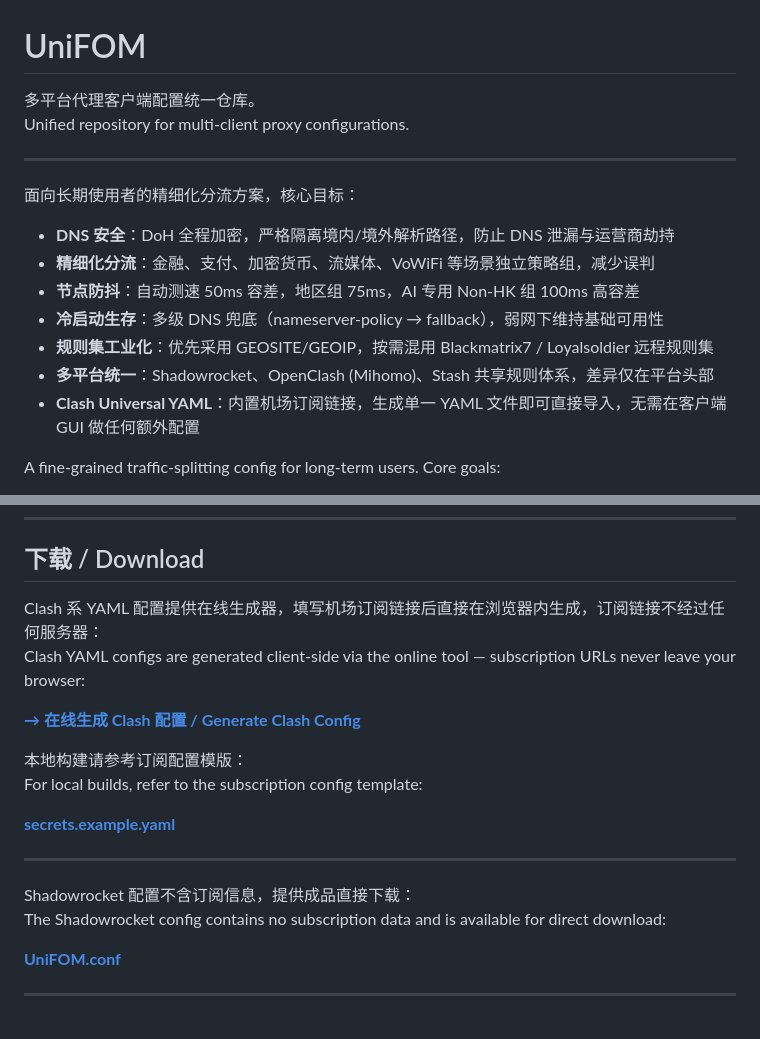
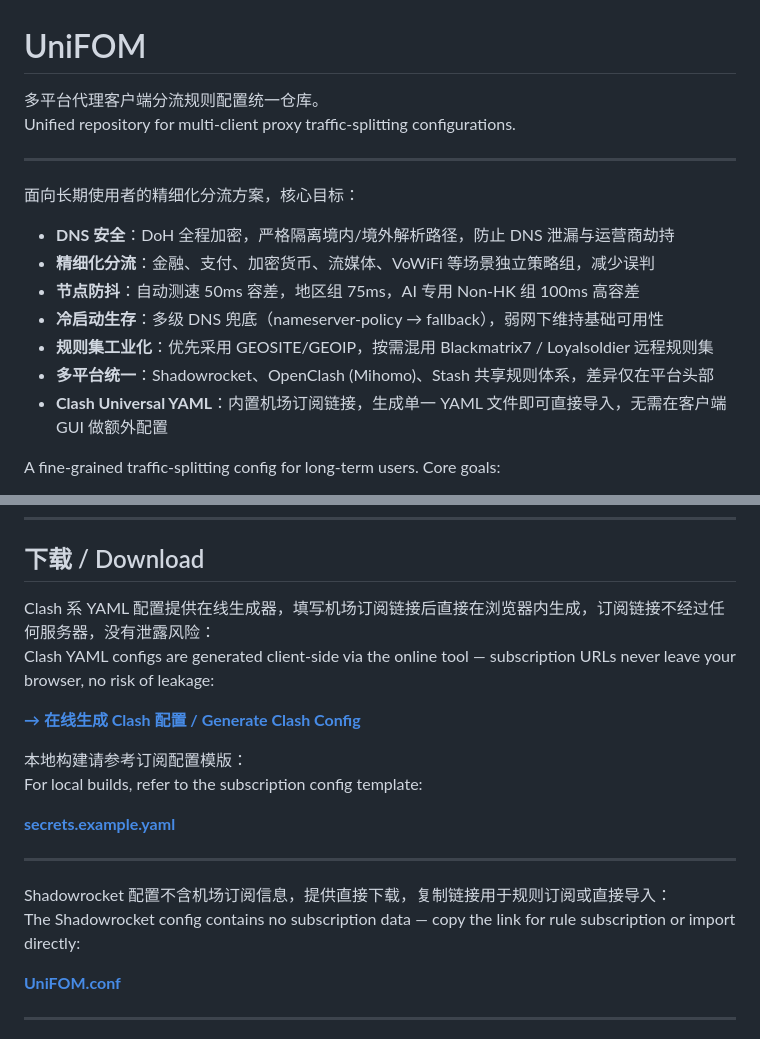
Before and after one commit to badregisters/UniFOM, a Markdown page: README.md, 2 parts joined by grey strips. Drawn GitHub-style.

Commit message:
v1.1.0 2026-05-17
docs(readme): 同步英文描述至最新中文版本

Co-Authored-By: Claude Sonnet 4.6 <noreply@anthropic.com>

```diff
--- a/README.md
+++ b/README.md
@@ -1,7 +1,7 @@
 # UniFOM
 
-多平台代理客户端配置统一仓库。
-Unified repository for multi-client proxy configurations.
+多平台代理客户端分流规则配置统一仓库。
+Unified repository for multi-client proxy traffic-splitting configurations.
 
 ---
 
@@ -13,7 +13,7 @@ Unified repository for multi-client proxy configurations.
 - **冷启动生存**：多级 DNS 兜底（nameserver-policy → fallback），弱网下维持基础可用性
 - **规则集工业化**：优先采用 GEOSITE/GEOIP，按需混用 Blackmatrix7 / Loyalsoldier 远程规则集
 - **多平台统一**：Shadowrocket、OpenClash (Mihomo)、Stash 共享规则体系，差异仅在平台头部
-- **Clash Universal YAML**：内置机场订阅链接，生成单一 YAML 文件即可直接导入，无需在客户端 GUI 做任何额外配置
+- **Clash Universal YAML**：内置机场订阅链接，生成单一 YAML 文件即可直接导入，无需在客户端 GUI 做额外配置
 
 A fine-grained traffic-splitting config for long-term users. Core goals:
 
@@ -29,8 +29,8 @@ A fine-grained traffic-splitting config for long-term users. Core goals:
 
 ## 下载 / Download
 
-Clash 系 YAML 配置提供在线生成器，填写机场订阅链接后直接在浏览器内生成，订阅链接不经过任何服务器：
-Clash YAML configs are generated client-side via the online tool — subscription URLs never leave your browser:
+Clash 系 YAML 配置提供在线生成器，填写机场订阅链接后直接在浏览器内生成，订阅链接不经过任何服务器，没有泄露风险：
+Clash YAML configs are generated client-side via the online tool — subscription URLs never leave your browser, no risk of leakage:
 
 **[→ 在线生成 Clash 配置 / Generate Clash Config](https://badregisters.github.io/UniFOM/)**
 
@@ -41,8 +41,8 @@ For local builds, refer to the subscription config template:
 
 ---
 
-Shadowrocket 配置不含订阅信息，提供成品直接下载：
-The Shadowrocket config contains no subscription data and is available for direct download:
+Shadowrocket 配置不含机场订阅信息，提供直接下载，复制链接用于规则订阅或直接导入：
+The Shadowrocket config contains no subscription data — copy the link for rule subscription or import directly:
 
 **[UniFOM.conf](https://raw.githubusercontent.com/badregisters/UniFOM/main/shadowrocket/dist/UniFOM.conf)**
 
```
